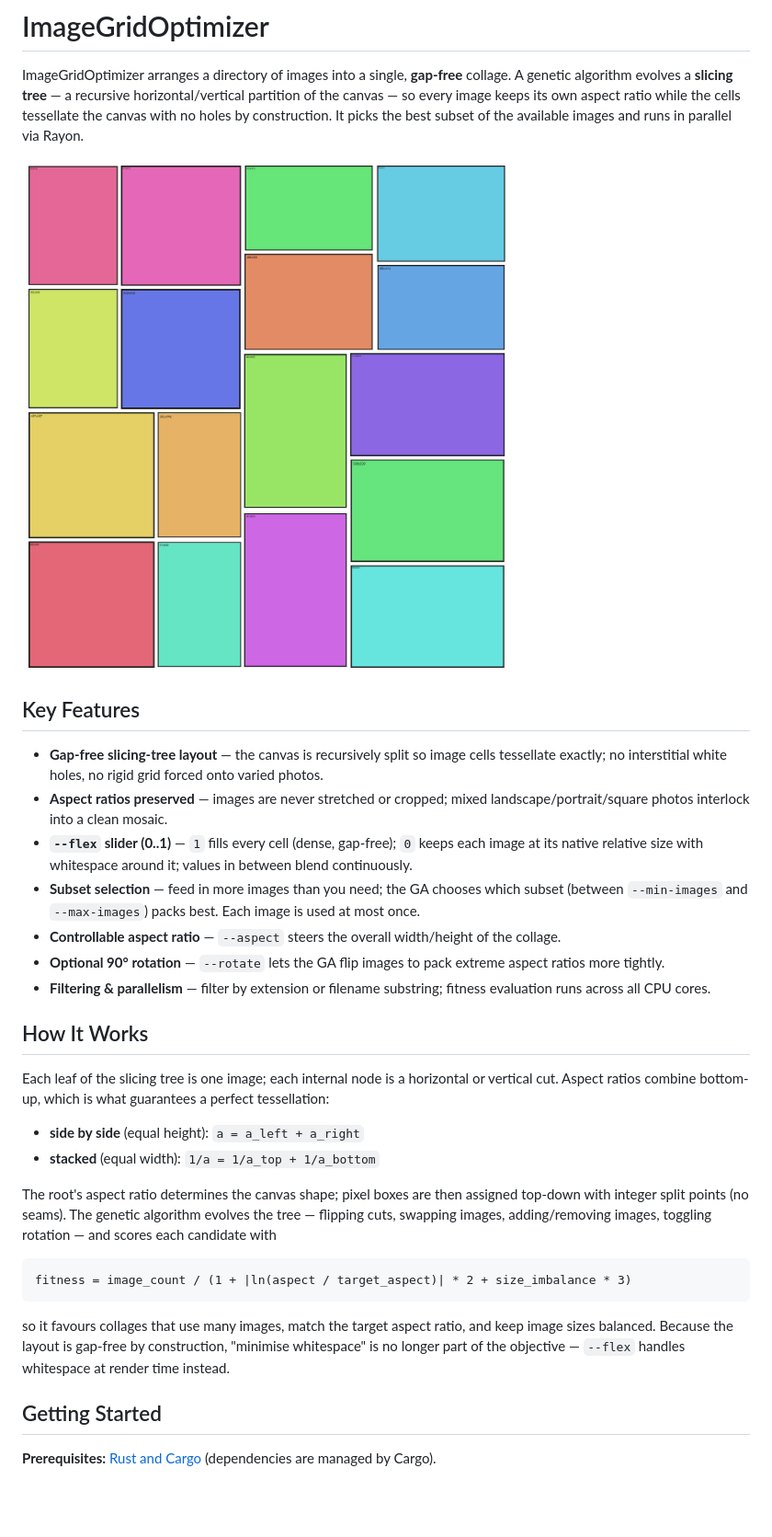
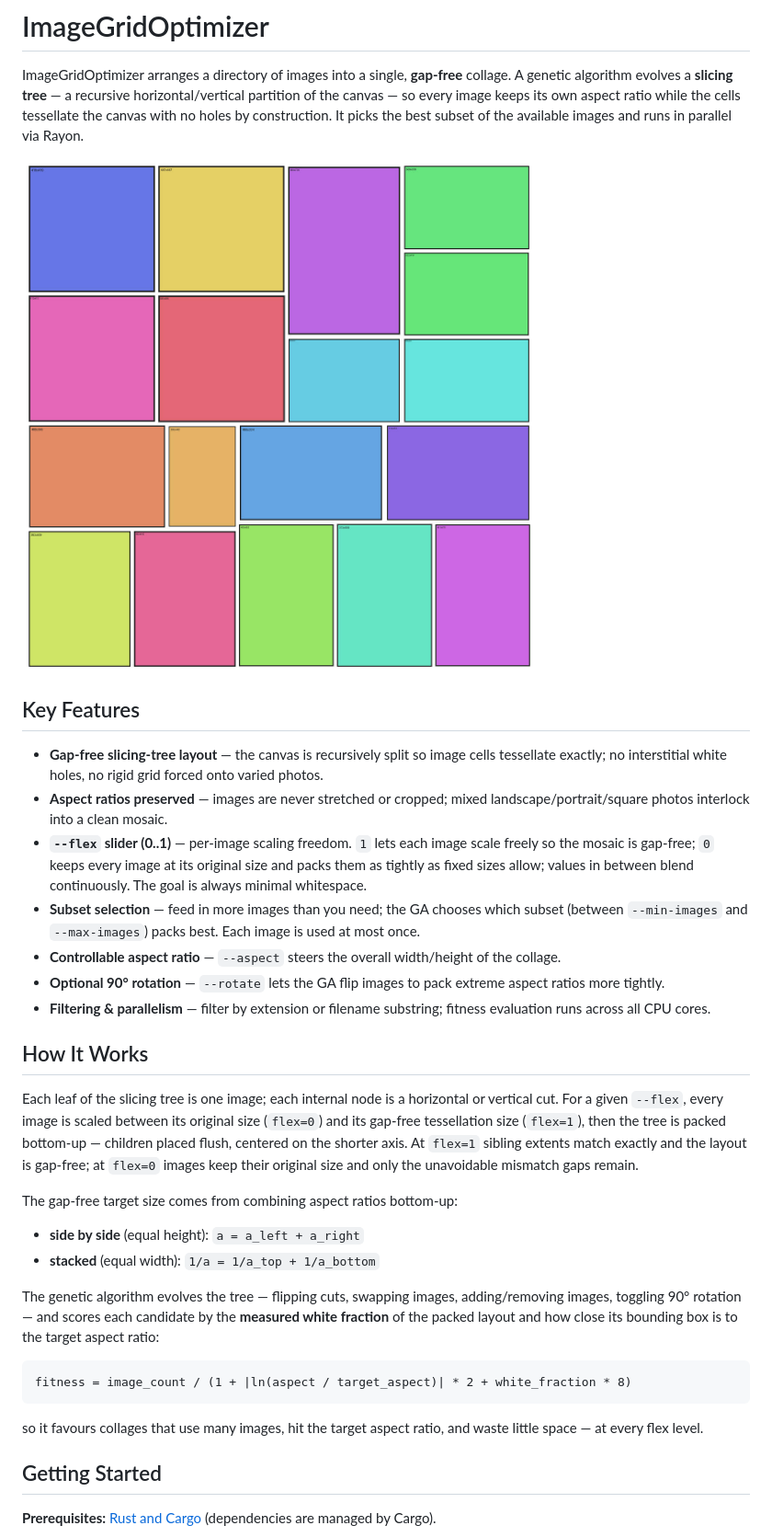
Before and after one commit to intervall-ludger/ImageGridOptimizer, a Markdown page: README.md, the part around one of its changes. Shown at 92% size. Rendered like a GitHub page; pictures changed too: examples/medium.jpg; blank space fills up the shorter version.

````diff
--- a/README.md
+++ b/README.md
@@ -8,7 +8,7 @@ ImageGridOptimizer arranges a directory of images into a single, **gap-free** co
 
 - **Gap-free slicing-tree layout** — the canvas is recursively split so image cells tessellate exactly; no interstitial white holes, no rigid grid forced onto varied photos.
 - **Aspect ratios preserved** — images are never stretched or cropped; mixed landscape/portrait/square photos interlock into a clean mosaic.
-- **`--flex` slider (0..1)** — `1` fills every cell (dense, gap-free); `0` keeps each image at its native relative size with whitespace around it; values in between blend continuously.
+- **`--flex` slider (0..1)** — per-image scaling freedom. `1` lets each image scale freely so the mosaic is gap-free; `0` keeps every image at its original size and packs them as tightly as fixed sizes allow; values in between blend continuously. The goal is always minimal whitespace.
 - **Subset selection** — feed in more images than you need; the GA chooses which subset (between `--min-images` and `--max-images`) packs best. Each image is used at most once.
 - **Controllable aspect ratio** — `--aspect` steers the overall width/height of the collage.
 - **Optional 90° rotation** — `--rotate` lets the GA flip images to pack extreme aspect ratios more tightly.
@@ -16,18 +16,20 @@ ImageGridOptimizer arranges a directory of images into a single, **gap-free** co
 
 ## How It Works
 
-Each leaf of the slicing tree is one image; each internal node is a horizontal or vertical cut. Aspect ratios combine bottom-up, which is what guarantees a perfect tessellation:
+Each leaf of the slicing tree is one image; each internal node is a horizontal or vertical cut. For a given `--flex`, every image is scaled between its original size (`flex=0`) and its gap-free tessellation size (`flex=1`), then the tree is packed bottom-up — children placed flush, centered on the shorter axis. At `flex=1` sibling extents match exactly and the layout is gap-free; at `flex=0` images keep their original size and only the unavoidable mismatch gaps remain.
+
+The gap-free target size comes from combining aspect ratios bottom-up:
 
 - **side by side** (equal height): `a = a_left + a_right`
 - **stacked** (equal width): `1/a = 1/a_top + 1/a_bottom`
 
-The root's aspect ratio determines the canvas shape; pixel boxes are then assigned top-down with integer split points (no seams). The genetic algorithm evolves the tree — flipping cuts, swapping images, adding/removing images, toggling rotation — and scores each candidate with
+The genetic algorithm evolves the tree — flipping cuts, swapping images, adding/removing images, toggling 90° rotation — and scores each candidate by the **measured white fraction** of the packed layout and how close its bounding box is to the target aspect ratio:
 
 ```
-fitness = image_count / (1 + |ln(aspect / target_aspect)| * 2 + size_imbalance * 3)
+fitness = image_count / (1 + |ln(aspect / target_aspect)| * 2 + white_fraction * 8)
 ```
 
-so it favours collages that use many images, match the target aspect ratio, and keep image sizes balanced. Because the layout is gap-free by construction, "minimise whitespace" is no longer part of the objective — `--flex` handles whitespace at render time instead.
+so it favours collages that use many images, hit the target aspect ratio, and waste little space — at every flex level.
 
 ## Getting Started
 
````
Also changed, not shown: other parts of README.md (+2 -2 lines), examples/easy.jpg, examples/flex_full.jpg, examples/flex_native.jpg, examples/hard.jpg, examples/rotate.jpg, 6 other files.
